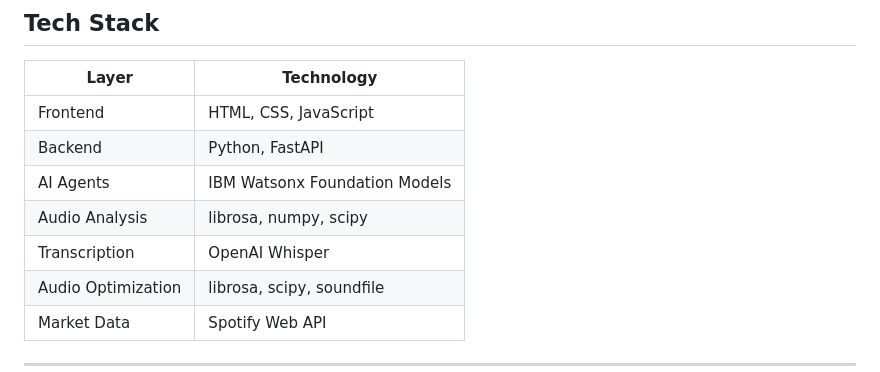
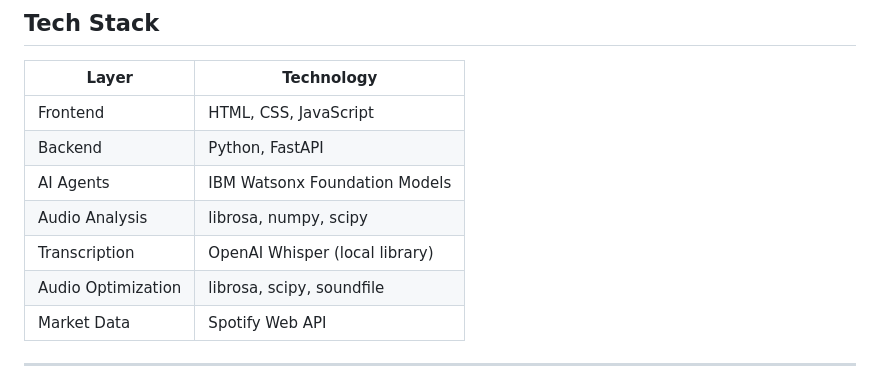
Before and after one commit to Javivalenciaa/IBM-BUILDERS-CHALLENGE, a Markdown page: README.md, the part around the change. Drawn GitHub-style.

Commit message:
Update Transcription section to specify local library

```diff
--- a/README.md
+++ b/README.md
@@ -53,7 +53,7 @@ index.html  →  main.py (FastAPI)  →  audio_optimizer.py
 | Backend | Python, FastAPI |
 | AI Agents | IBM Watsonx Foundation Models |
 | Audio Analysis | librosa, numpy, scipy |
-| Transcription | OpenAI Whisper |
+| Transcription | OpenAI Whisper (local library)|
 | Audio Optimization | librosa, scipy, soundfile |
 | Market Data | Spotify Web API |
 
```
